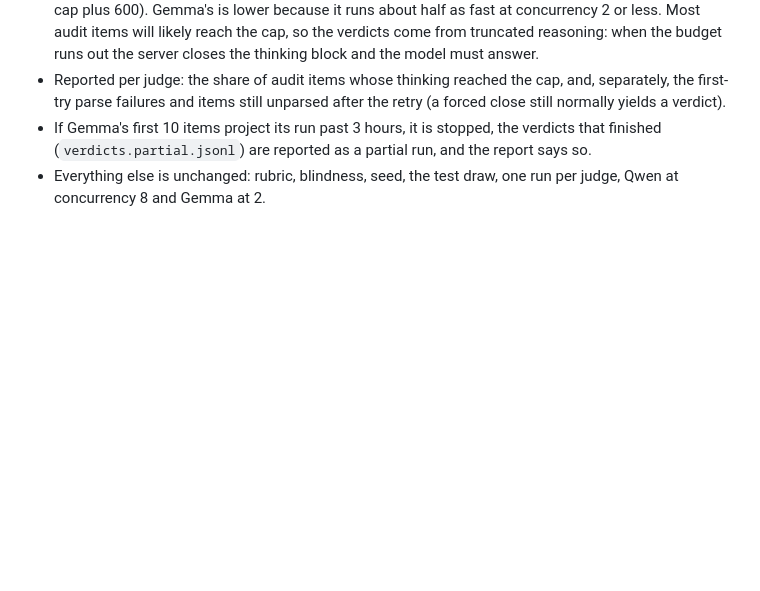
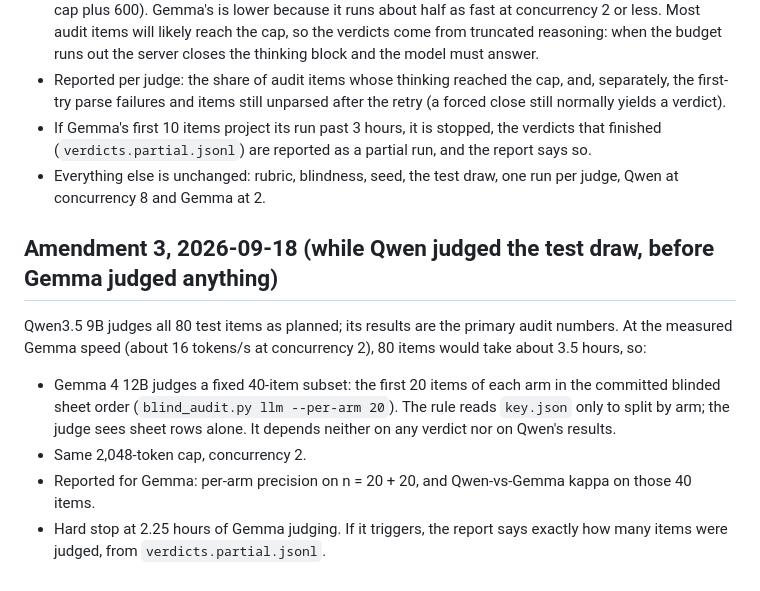
Before and after one commit to krishmdev/eduai, a Markdown page: docs/blind_audit_llm.md, the part around the change. Drawn GitHub-style; blank space fills up the shorter version.

Commit message:
docs: third dated amendment to the LLM audit (Gemma judges the first 20 items of each arm on test, hard stop at 2.25 h; Qwen's 80 stay primary)

```diff
--- a/docs/blind_audit_llm.md
+++ b/docs/blind_audit_llm.md
@@ -142,3 +142,16 @@ amendment replaces the first one's cap rule and split plan:
   finished (`verdicts.partial.jsonl`) are reported as a partial run, and the report says so.
 - Everything else is unchanged: rubric, blindness, seed, the test draw, one run per judge,
   Qwen at concurrency 8 and Gemma at 2.
+
+## Amendment 3, 2026-09-18 (while Qwen judged the test draw, before Gemma judged anything)
+
+Qwen3.5 9B judges all 80 test items as planned; its results are the primary audit numbers. At the
+measured Gemma speed (about 16 tokens/s at concurrency 2), 80 items would take about 3.5 hours, so:
+
+- Gemma 4 12B judges a fixed 40-item subset: the first 20 items of each arm in the committed
+  blinded sheet order (`blind_audit.py llm --per-arm 20`). The rule reads `key.json` only to split
+  by arm; the judge sees sheet rows alone. It depends neither on any verdict nor on Qwen's results.
+- Same 2,048-token cap, concurrency 2.
+- Reported for Gemma: per-arm precision on n = 20 + 20, and Qwen-vs-Gemma kappa on those 40 items.
+- Hard stop at 2.25 hours of Gemma judging. If it triggers, the report says exactly how many items
+  were judged, from `verdicts.partial.jsonl`.
```
